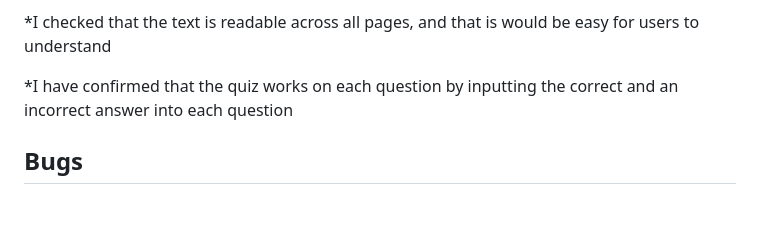
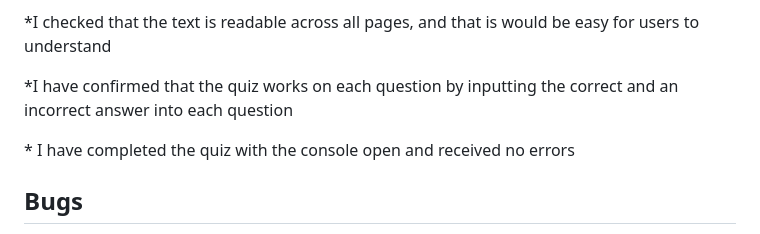
Before and after one commit to Nicolemann98/musical-quiz, a Markdown page: README.md, the part around the change. Rendered like a GitHub page; blank space fills up the shorter version.

Commit message:
update README with testing details

```diff
--- a/README.md
+++ b/README.md
@@ -42,6 +42,8 @@ I have included a colour coded score counter, this will keep track of how many q
 \*I checked that the text is readable across all pages, and that is would be easy for users to understand
 
 \*I have confirmed that the quiz works on each question by inputting the correct and an incorrect answer into each question
+
+\* I have completed the quiz with the console open and received no errors
 
 ## Bugs
 
```
